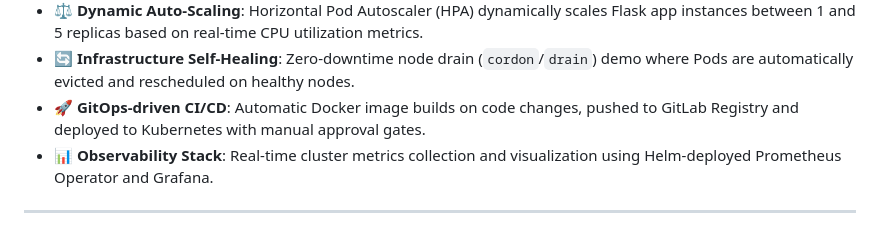
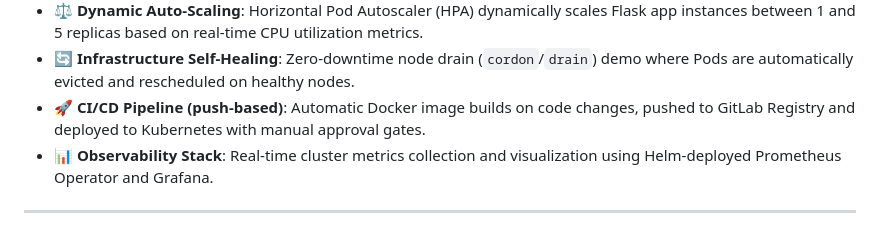
Before and after one commit to minhhiep05/loadtest-api, a Markdown page: README.md, the part around the change. Drawn GitHub-style.

```diff
--- a/README.md
+++ b/README.md
@@ -54,7 +54,7 @@ The project demonstrates robust DevOps patterns in a self-managed cluster, inclu
 *   🛡️ **Custom Domain & TLS Ingress Routing**: Dynamic traffic routing using a custom domain (`app.yourdomain.com` and `grafana.yourdomain.com`) with automated SSL/TLS termination via `cert-manager` and Let's Encrypt.
 *   ⚖️ **Dynamic Auto-Scaling**: Horizontal Pod Autoscaler (HPA) dynamically scales Flask app instances between 1 and 5 replicas based on real-time CPU utilization metrics.
 *   🔄 **Infrastructure Self-Healing**: Zero-downtime node drain (`cordon`/`drain`) demo where Pods are automatically evicted and rescheduled on healthy nodes.
-*   🚀 **GitOps-driven CI/CD**: Automatic Docker image builds on code changes, pushed to GitLab Registry and deployed to Kubernetes with manual approval gates.
+*   🚀 **CI/CD Pipeline (push-based)**: Automatic Docker image builds on code changes, pushed to GitLab Registry and deployed to Kubernetes with manual approval gates.
 *   📊 **Observability Stack**: Real-time cluster metrics collection and visualization using Helm-deployed Prometheus Operator and Grafana.
 
 ---
```
